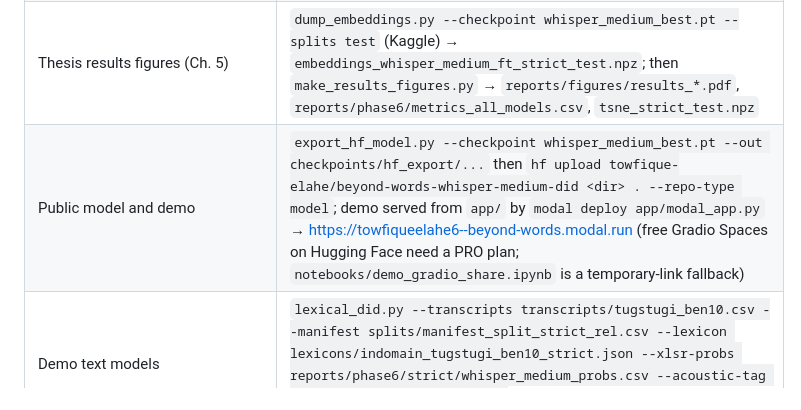
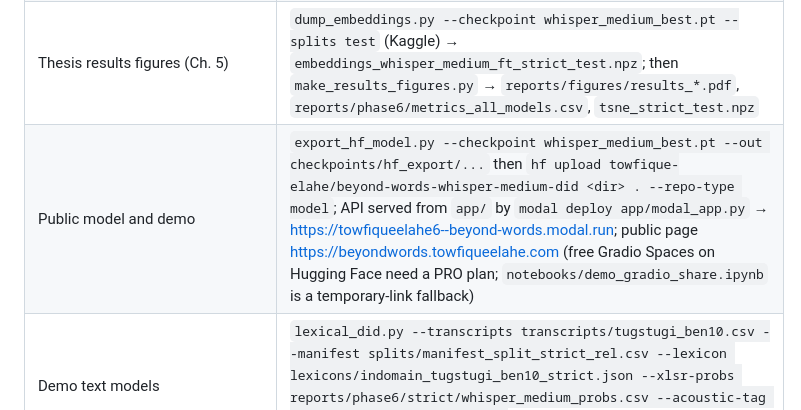
Before and after one commit to towfique-elahe/beyond-words, a Markdown page: docs/reproducibility.md, the part around the change. Rendered like a GitHub page.

```diff
--- a/docs/reproducibility.md
+++ b/docs/reproducibility.md
@@ -77,7 +77,7 @@ on 93.6 % of pilot clips; the committed numbers use the T4 transcripts.
 | Summary table and figure | `summarize_phase6.py` → `reports/phase6/summary.csv`; `make_phase6_figures.py` → `reports/figures/phase6_models_split.pdf` |
 | Thesis dataset figures (Ch. 3) | `make_dataset_figures.py` → `reports/figures/dataset_*.pdf` (LTAS cached in `dataset_ltas.npz`; `--ltas-cache` re-plots) |
 | Thesis results figures (Ch. 5) | `dump_embeddings.py --checkpoint whisper_medium_best.pt --splits test` (Kaggle) → `embeddings_whisper_medium_ft_strict_test.npz`; then `make_results_figures.py` → `reports/figures/results_*.pdf`, `reports/phase6/metrics_all_models.csv`, `tsne_strict_test.npz` |
-| Public model and demo | `export_hf_model.py --checkpoint whisper_medium_best.pt --out checkpoints/hf_export/...` then `hf upload towfique-elahe/beyond-words-whisper-medium-did <dir> . --repo-type model`; demo served from `app/` by `modal deploy app/modal_app.py` → https://towfiqueelahe6--beyond-words.modal.run (free Gradio Spaces on Hugging Face need a PRO plan; `notebooks/demo_gradio_share.ipynb` is a temporary-link fallback) |
+| Public model and demo | `export_hf_model.py --checkpoint whisper_medium_best.pt --out checkpoints/hf_export/...` then `hf upload towfique-elahe/beyond-words-whisper-medium-did <dir> . --repo-type model`; API served from `app/` by `modal deploy app/modal_app.py` → https://towfiqueelahe6--beyond-words.modal.run; public page https://beyondwords.towfiqueelahe.com (free Gradio Spaces on Hugging Face need a PRO plan; `notebooks/demo_gradio_share.ipynb` is a temporary-link fallback) |
 | Demo text models | `lexical_did.py --transcripts transcripts/tugstugi_ben10.csv --manifest splits/manifest_split_strict_rel.csv --lexicon lexicons/indomain_tugstugi_ben10_strict.json --xlsr-probs reports/phase6/strict/whisper_medium_probs.csv --acoustic-tag whisper_medium --save-model app/models/lexical_tugstugi_ben10_strict.joblib` |
 | Microphone robustness check | `eval_mic_sim.py --model <HF export> --tag <tag>` → `reports/demo/mic_sim_<tag>.json` (clean vs simulated laptop microphone, with and without the inference fixes of `app/inference.py`) |
 | Microphone-robust model | `notebooks/kaggle_finetune_robust.ipynb` (T4; `finetune_xlsr.py --augment-chain channel`, strict split, 12 epochs) |
```
Also changed, not shown: README.md (+1 -1 lines), app/README.md (+2 -2 lines), reports/figures/results_confusions.png, 3 other files.
